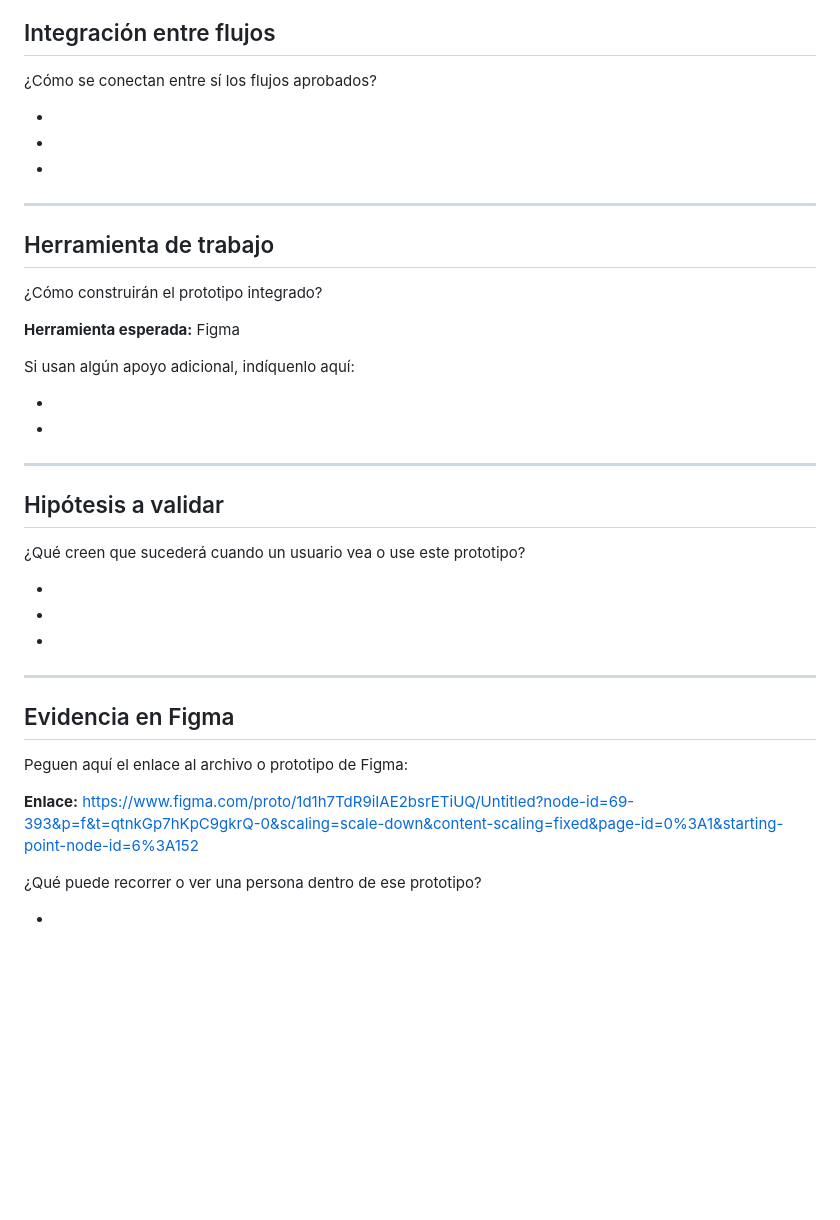
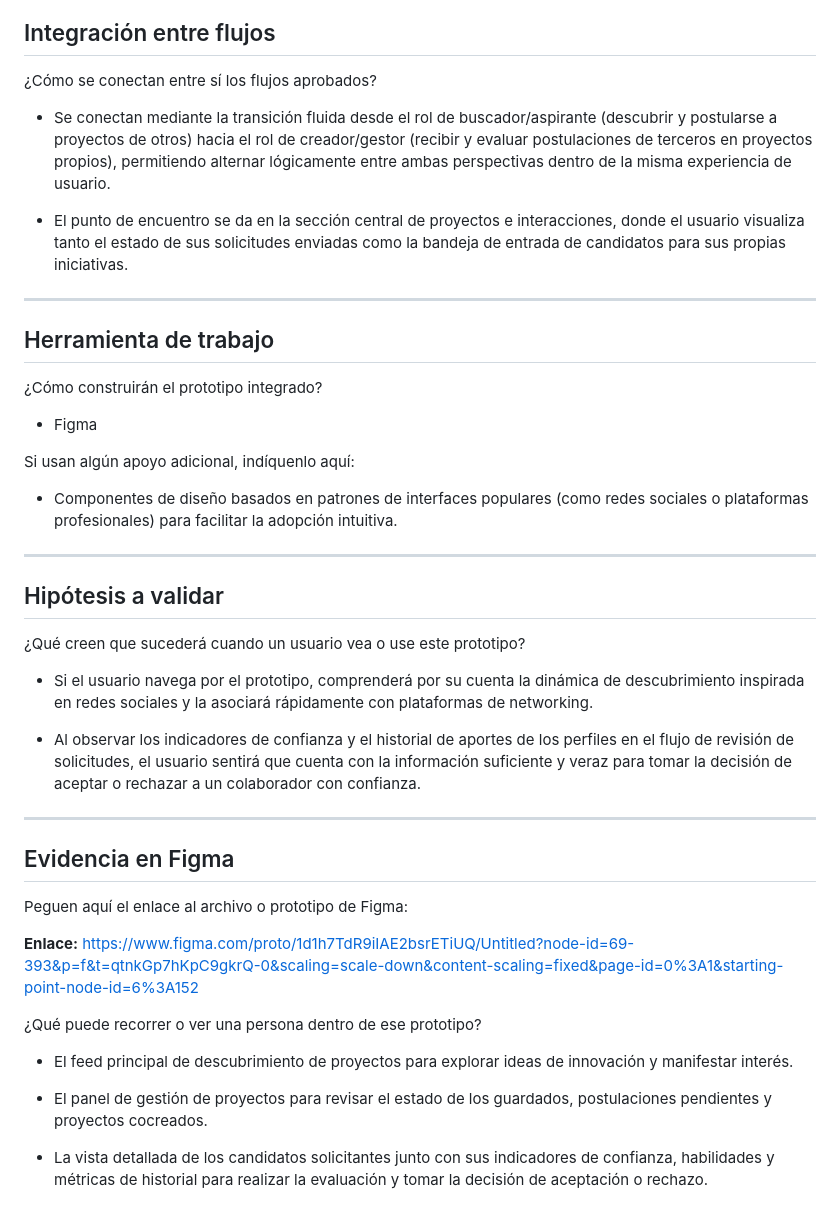
Before and after one commit to kicconsu/design-thinking, a Markdown page: semana-04/plantilla-prototipo.md, the part around the change. Drawn GitHub-style; blank space fills up the shorter version.

```diff
--- a/semana-04/plantilla-prototipo.md
+++ b/semana-04/plantilla-prototipo.md
@@ -71,11 +71,9 @@ Enumeren los elementos que van a construir y cómo se conectan entre sí.
 
 ¿Cómo se conectan entre sí los flujos aprobados?
 
--
+- Se conectan mediante la transición fluida desde el rol de buscador/aspirante (descubrir y postularse a proyectos de otros) hacia el rol de creador/gestor (recibir y evaluar postulaciones de terceros en proyectos propios), permitiendo alternar lógicamente entre ambas perspectivas dentro de la misma experiencia de usuario.
 
--
-
--
+- El punto de encuentro se da en la sección central de proyectos e interacciones, donde el usuario visualiza tanto el estado de sus solicitudes enviadas como la bandeja de entrada de candidatos para sus propias iniciativas.
 
 ---
 
@@ -83,13 +81,11 @@ Enumeren los elementos que van a construir y cómo se conectan entre sí.
 
 ¿Cómo construirán el prototipo integrado?
 
-**Herramienta esperada:** Figma
+- Figma
 
 Si usan algún apoyo adicional, indíquenlo aquí:
 
--
-
--
+- Componentes de diseño basados en patrones de interfaces populares (como redes sociales o plataformas profesionales) para facilitar la adopción intuitiva.
 
 ---
 
@@ -97,11 +93,9 @@ Si usan algún apoyo adicional, indíquenlo aquí:
 
 ¿Qué creen que sucederá cuando un usuario vea o use este prototipo?
 
--
+- Si el usuario navega por el prototipo, comprenderá por su cuenta la dinámica de descubrimiento inspirada en redes sociales y la asociará rápidamente con plataformas de networking.
 
--
-
--
+- Al observar los indicadores de confianza y el historial de aportes de los perfiles en el flujo de revisión de solicitudes, el usuario sentirá que cuenta con la información suficiente y veraz para tomar la decisión de aceptar o rechazar a un colaborador con confianza.
 
 ---
 
@@ -113,8 +107,8 @@ Peguen aquí el enlace al archivo o prototipo de Figma:
 
 ¿Qué puede recorrer o ver una persona dentro de ese prototipo?
 
--
+- El feed principal de descubrimiento de proyectos para explorar ideas de innovación y manifestar interés.
 
--
+- El panel de gestión de proyectos para revisar el estado de los guardados, postulaciones pendientes y proyectos cocreados.
 
--
+- La vista detallada de los candidatos solicitantes junto con sus indicadores de confianza, habilidades y métricas de historial para realizar la evaluación y tomar la decisión de aceptación o rechazo.
```
Also changed, not shown: semana-04/plantilla-guion-de-prueba.md (+1 -1 lines).
